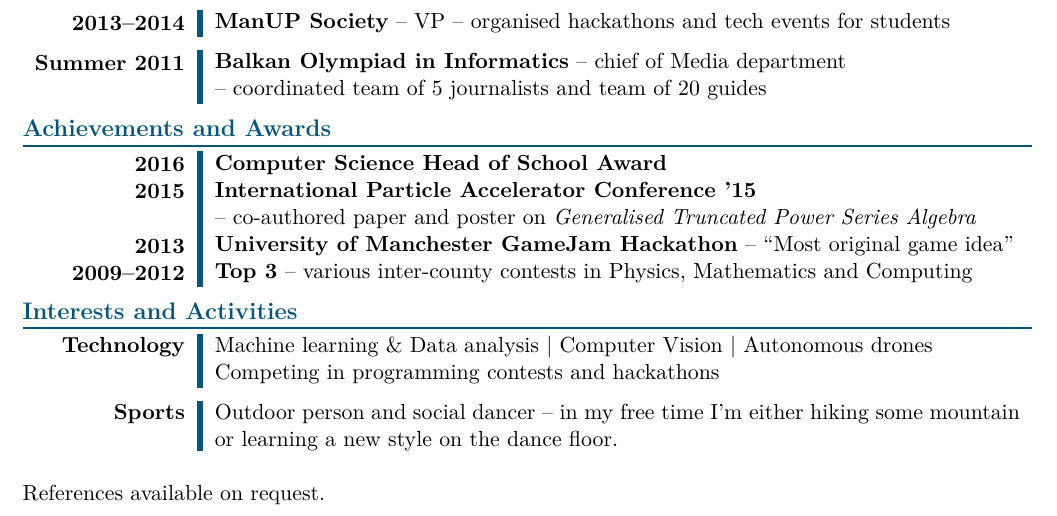
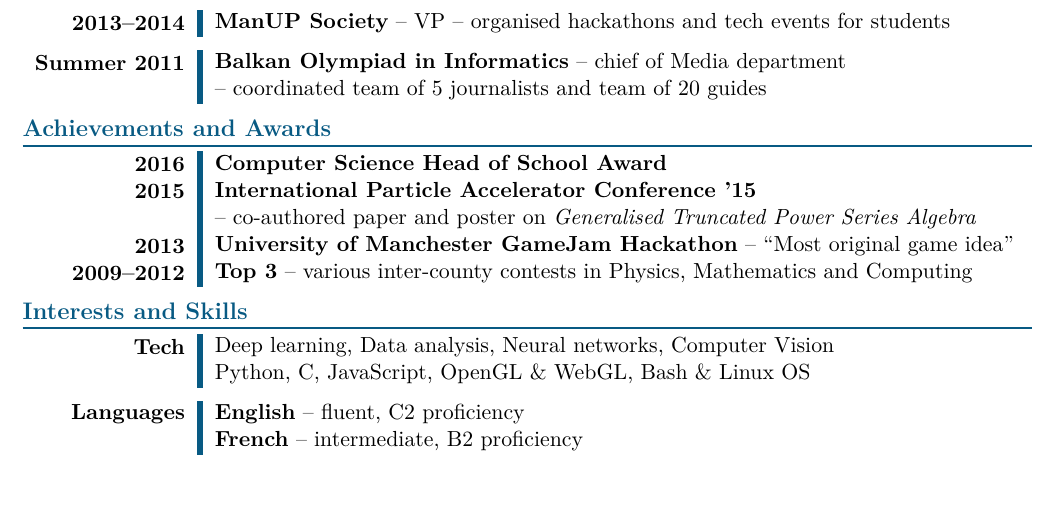
Before and after one commit to cipri-tom/CVs, a LaTeX CV (myCV-master.tex): part of the page, cut so that both start at the same text. Compiled offline with pdfLaTeX.

Commit message:
added languages & technologies

```diff
--- a/myCV-master.tex
+++ b/myCV-master.tex
@@ -12,7 +12,7 @@
 \usepackage[explicit]{titlesec}        % to remove space after section
 \usepackage{multirow}        % to use title on 2 rows, aligned with email & tel
 
-\definecolor{accent_color}{HTML}{04567F} % nice blue
+\definecolor{accent_color}{HTML}{085A83} % nice blue
 % \definecolor{accent_color}{HTML}{E6541A} % awesome orange
 % \definecolor{accent_color}{HTML}{900020} % burgundy
 % \definecolor{accent_color}{cmyk}{0,1,1,0} % EPFL
@@ -158,19 +158,24 @@
                % & Demonstrated self education and research skills as well as good time management, as these achievements were gained mostly through self study in my own spare time.\\
   \end{tabu}
 
-\section*{Interests and Activities}
+\section*{Interests and Skills}
   \begin {tabu} {\usetabu{timeline}} % use a previously saved tabu
-    Technology
-      & Machine learning \& Data analysis | Computer Vision | Autonomous drones \\
-      & Competing in programming contests and hackathons
+    Tech
+      & Deep learning, Data analysis, Neural networks, Computer Vision\\
+      & Python, C, JavaScript, OpenGL \& WebGL, Bash \& Linux OS
   \end{tabu}
 
   \begin{tabu}{\usetabu{timeline}}
-    Sports
-      & Outdoor person and social dancer -- in my free time I'm either hiking some mountain or learning a new style on the dance floor.
+    Languages
+      & \textbf{English} -- fluent, C2 proficiency \\
+      & \textbf{French}  -- intermediate, B2 proficiency
   \end{tabu}
+  % \begin{tabu}{\usetabu{timeline}}
+  %   Sports
+  %     & Outdoor person, enjoying good mountain views
+  % \end{tabu}
 
-\vspace{1em}
-References available on request.
+% \vspace{1em}
+% References available on request.
 
 \end{document}
```
